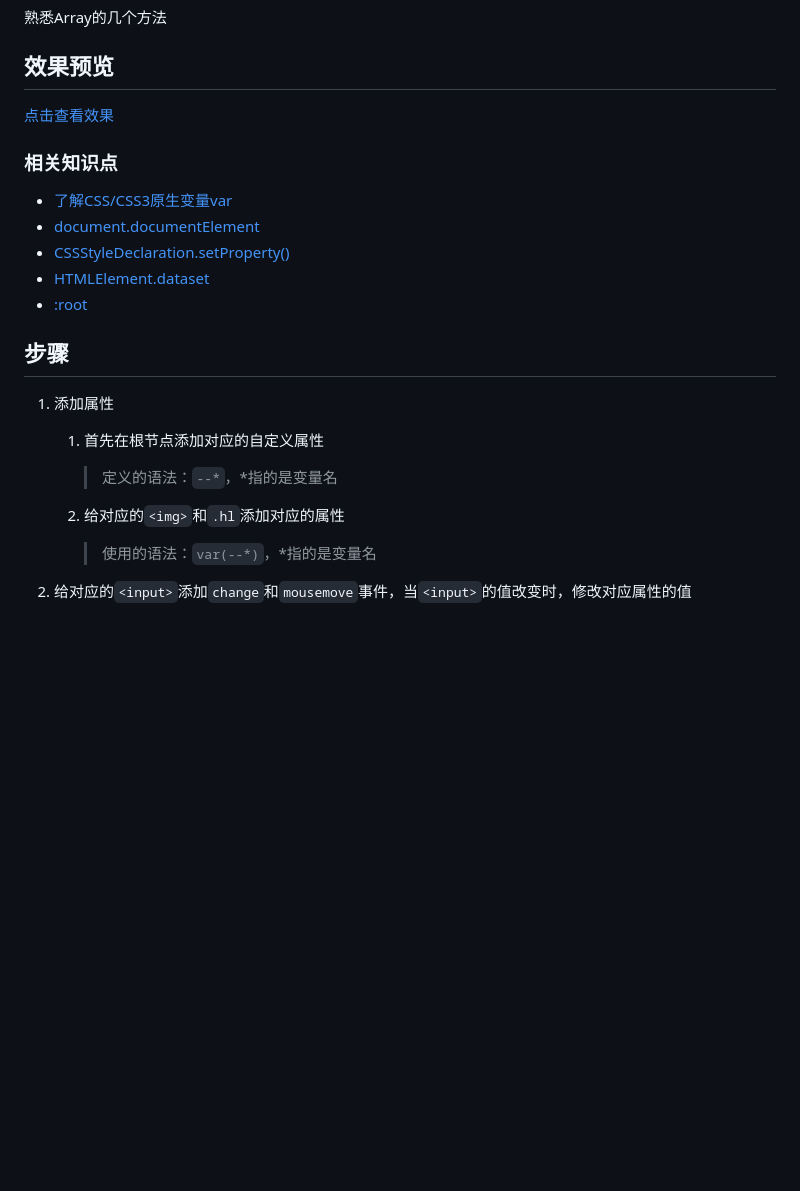
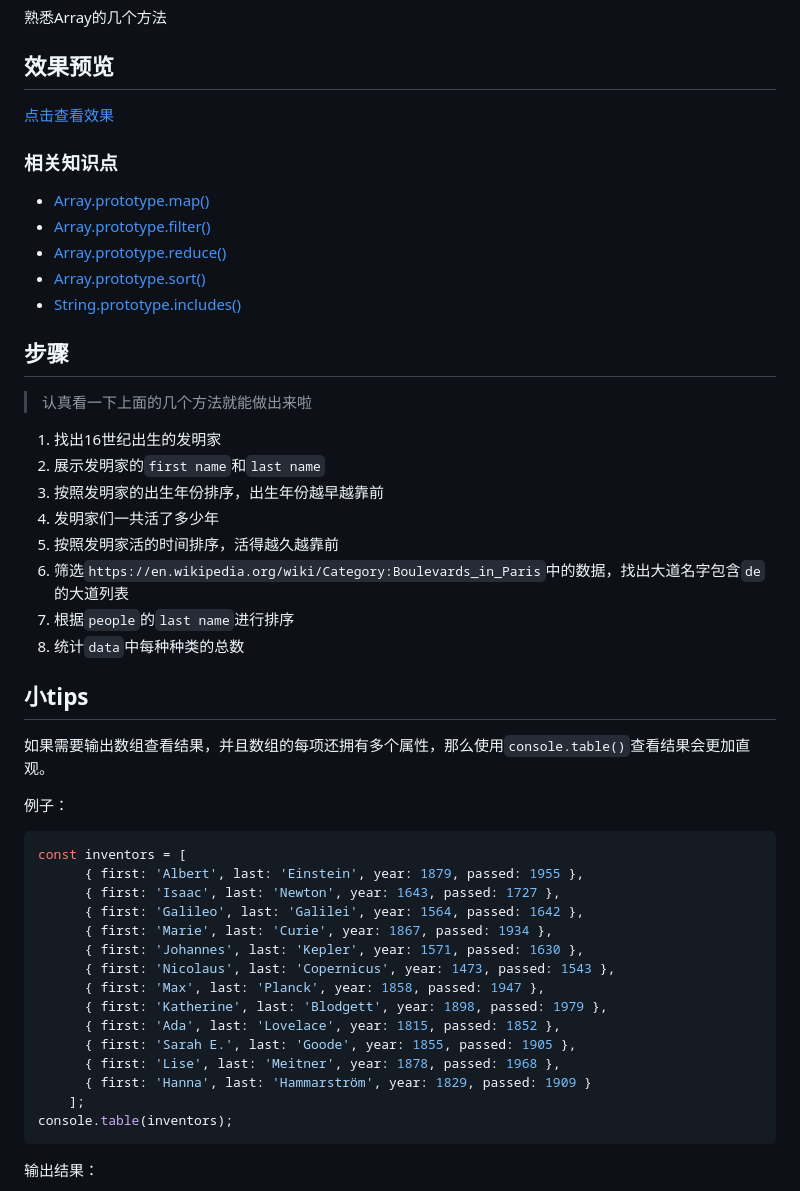
Before and after one commit to miraclezys/JavaScript30, a Markdown page: 04 - Array Cardio Day 1/readme.md, the part around the change printed below. Rendered like a GitHub page; blank space fills up the shorter version.

Commit message:
update day04

````diff
--- a/04 - Array Cardio Day 1/readme.md
+++ b/04 - Array Cardio Day 1/readme.md
@@ -12,24 +10,48 @@
 
 ### 相关知识点
 
-* [了解CSS/CSS3原生变量var](http://www.zhangxinxu.com/wordpress/2016/11/css-css3-variables-var/)
-* [document.documentElement](https://developer.mozilla.org/zh-CN/docs/Web/API/Document/documentElement)
-* [CSSStyleDeclaration.setProperty()](https://developer.mozilla.org/en-US/docs/Web/API/CSSStyleDeclaration/setProperty)
-* [HTMLElement.dataset](https://developer.mozilla.org/zh-CN/docs/Web/API/HTMLElement/dataset)
-* [:root](https://developer.mozilla.org/zh-CN/docs/Web/CSS/:root)
+* [Array.prototype.map()](https://developer.mozilla.org/zh-CN/docs/Web/JavaScript/Reference/Global_Objects/Array/map)
+* [Array.prototype.filter()](https://developer.mozilla.org/zh-CN/docs/Web/JavaScript/Reference/Global_Objects/Array/filter)
+* [Array.prototype.reduce()](https://developer.mozilla.org/zh-CN/docs/Web/JavaScript/Reference/Global_Objects/Array/Reduce)
+* [Array.prototype.sort()](https://developer.mozilla.org/zh-CN/docs/Web/JavaScript/Reference/Global_Objects/Array/sort)
+* [String.prototype.includes()](https://developer.mozilla.org/zh-CN/docs/Web/JavaScript/Reference/Global_Objects/String/includes)
 
 ## 步骤
 
-1. 添加属性
+> 认真看一下上面的几个方法就能做出来啦
 
-   1. 首先在根节点添加对应的自定义属性
+1. 找出16世纪出生的发明家
+2. 展示发明家的`first name`和`last name`
+3. 按照发明家的出生年份排序，出生年份越早越靠前
+4. 发明家们一共活了多少年
+5. 按照发明家活的时间排序，活得越久越靠前
+6. 筛选`https://en.wikipedia.org/wiki/Category:Boulevards_in_Paris`中的数据，找出大道名字包含`de`的大道列表
+7. 根据`people`的`last name`进行排序
+8. 统计`data`中每种种类的总数
 
-      >  定义的语法：`--*`，*指的是变量名
+## 小tips
 
+如果需要输出数组查看结果，并且数组的每项还拥有多个属性，那么使用`console.table()`查看结果会更加直观。
 
-   2. 给对应的`<img>`和`.hl`添加对应的属性
+例子：
 
-      > 使用的语法：`var(--*)`，*指的是变量名
+```javascript
+const inventors = [
+      { first: 'Albert', last: 'Einstein', year: 1879, passed: 1955 },
+      { first: 'Isaac', last: 'Newton', year: 1643, passed: 1727 },
+      { first: 'Galileo', last: 'Galilei', year: 1564, passed: 1642 },
+      { first: 'Marie', last: 'Curie', year: 1867, passed: 1934 },
+      { first: 'Johannes', last: 'Kepler', year: 1571, passed: 1630 },
+      { first: 'Nicolaus', last: 'Copernicus', year: 1473, passed: 1543 },
+      { first: 'Max', last: 'Planck', year: 1858, passed: 1947 },
+      { first: 'Katherine', last: 'Blodgett', year: 1898, passed: 1979 },
+      { first: 'Ada', last: 'Lovelace', year: 1815, passed: 1852 },
+      { first: 'Sarah E.', last: 'Goode', year: 1855, passed: 1905 },
+      { first: 'Lise', last: 'Meitner', year: 1878, passed: 1968 },
+      { first: 'Hanna', last: 'Hammarström', year: 1829, passed: 1909 }
+    ];
+console.table(inventors);
+```
 
-3. 给对应的`<input>`添加`change`和`mousemove`事件，当`<input>`的值改变时，修改对应属性的值
+输出结果：
 
````
Also changed, not shown: other parts of 04 - Array Cardio Day 1/readme.md (+2 -45 lines), 04 - Array Cardio Day 1/image/img1.png (added).
